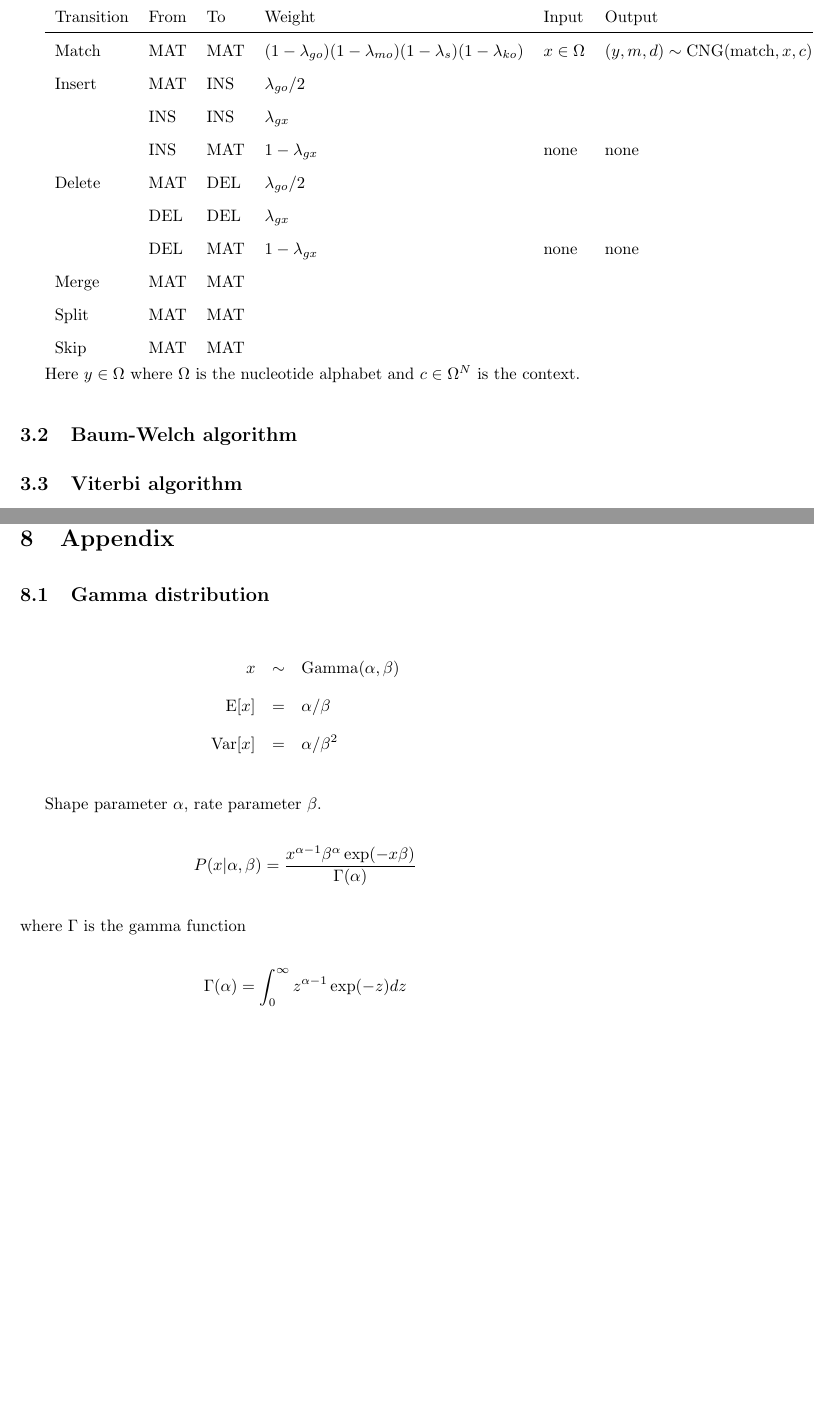
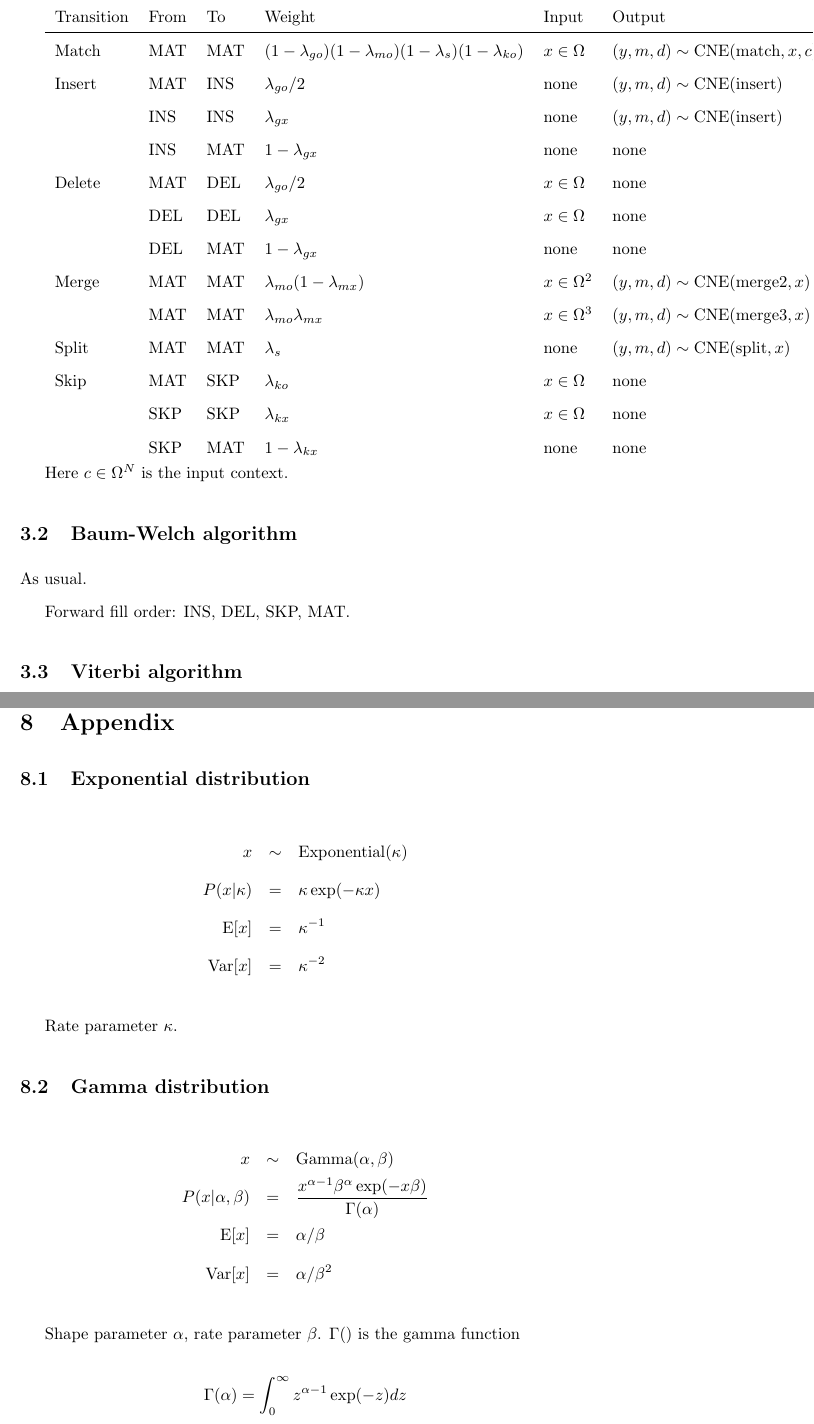
Before and after one commit to ihh/nanopair, a LaTeX document (paper.tex): two parts of pages 5 and 9 of 9 before the commit and two parts of pages 5 and 9 of 10 after it, joined at a grey line, cut so that both start at the same text, the shorter picture padded with empty space. Compiled offline with pdfLaTeX; a missing bibliography style is replaced by a similar one.

Commit message:
Finished transition table

```diff
--- a/paper.tex
+++ b/paper.tex
@@ -243,25 +247,31 @@ Transition & From & To & Weight & Input & Output
 \\
 \hline
 Match & MAT & MAT & $(1-\pgapopen)(1-\pmergeopen)(1-\psplit)(1-\pskipopen)$ & $x \in \Omega$ &
-$(y,m,d) \sim \mbox{CNG}(\mbox{match},x,c)$
+$(y,m,d) \sim \mbox{CNE}(\mbox{match},x,c)$
 \\
-Insert & MAT & INS & $\pgapopen/2$ \\
-       & INS & INS & $\pgapextend$ \\
+Insert & MAT & INS & $\pgapopen/2$ & none & $(y,m,d) \sim \mbox{CNE}(\mbox{insert})$ \\
+       & INS & INS & $\pgapextend$ & none & $(y,m,d) \sim \mbox{CNE}(\mbox{insert})$ \\
        & INS & MAT & $1 - \pgapextend$ & none & none \\
-Delete & MAT & DEL & $\pgapopen/2$ \\
-       & DEL & DEL & $\pgapextend$ \\
+Delete & MAT & DEL & $\pgapopen/2$ & $x \in \Omega$ & none \\
+       & DEL & DEL & $\pgapextend$ & $x \in \Omega$ & none \\
        & DEL & MAT & $1 - \pgapextend$ & none & none \\
-Merge & MAT & MAT \\
-Split & MAT & MAT \\
-Skip & MAT & MAT \\
+Merge & MAT & MAT & $\pmergeopen(1-\pmergeextend)$ & $x \in \Omega^2$ & $(y,m,d) \sim \mbox{CNE}(\mbox{merge2},x)$ \\
+      & MAT & MAT & $\pmergeopen\pmergeextend$ & $x \in \Omega^3$ & $(y,m,d) \sim \mbox{CNE}(\mbox{merge3},x)$ \\
+Split & MAT & MAT & $\psplit$ & none & $(y,m,d) \sim \mbox{CNE}(\mbox{split},x)$ \\
+Skip & MAT & SKP & $\pskipopen$ & $x \in \Omega$ & none \\
+     & SKP & SKP & $\pskipextend$ & $x \in \Omega$ & none \\
+     & SKP & MAT & $1 - \pskipextend$ & none & none
 \end{tabular}
 
-Here $y \in \Omega$ where $\Omega$ is the nucleotide alphabet
-and $c \in \Omega^N$ is the context.
+Here $c \in \Omega^N$ is the input context.
 
 
 
 \subsection{Baum-Welch algorithm}
 
+As usual.
+
+Forward fill order: INS, DEL, SKP, MAT.
+
 \subsection{Viterbi algorithm}
 
@@ -291,19 +302,29 @@ and $c \in \Omega^N$ is the context.
 \clearpage
 \section{Appendix}
 
+\subsection{Exponential distribution}
+
+\begin{eqnarray*}
+x & \sim & \mbox{Exponential}(\kappa) \\
+P(x|\kappa) & = & \kappa \exp(-\kappa x) \\
+\mbox{E}[x] & = & \kappa^{-1} \\
+\mbox{Var}[x] & = & \kappa^{-2}
+\end{eqnarray*}
+
+Rate parameter $\kappa$.
+
+
 \subsection{Gamma distribution}
 
 \begin{eqnarray*}
 x & \sim & \mbox{Gamma}(\alpha,\beta) \\
+P(x|\alpha,\beta) & = & \frac{x^{\alpha-1} \beta^\alpha \exp(-x \beta)}{\Gamma(\alpha)} \\
 \mbox{E}[x] & = & \alpha/\beta \\
 \mbox{Var}[x] & = & \alpha/\beta^2
 \end{eqnarray*}
 
 Shape parameter $\alpha$, rate parameter $\beta$.
-\[
-P(x|\alpha,\beta) = \frac{x^{\alpha-1} \beta^\alpha \exp(-x \beta)}{\Gamma(\alpha)}
-\]
-where $\Gamma$ is the gamma function
+$\Gamma()$ is the gamma function
 \[
 \Gamma(\alpha) = \int_0^{\infty} z^{\alpha-1} \exp(-z) dz
 \]
```
Also changed, not shown: paper.pdf, paper.tex (13 more changed lines).
